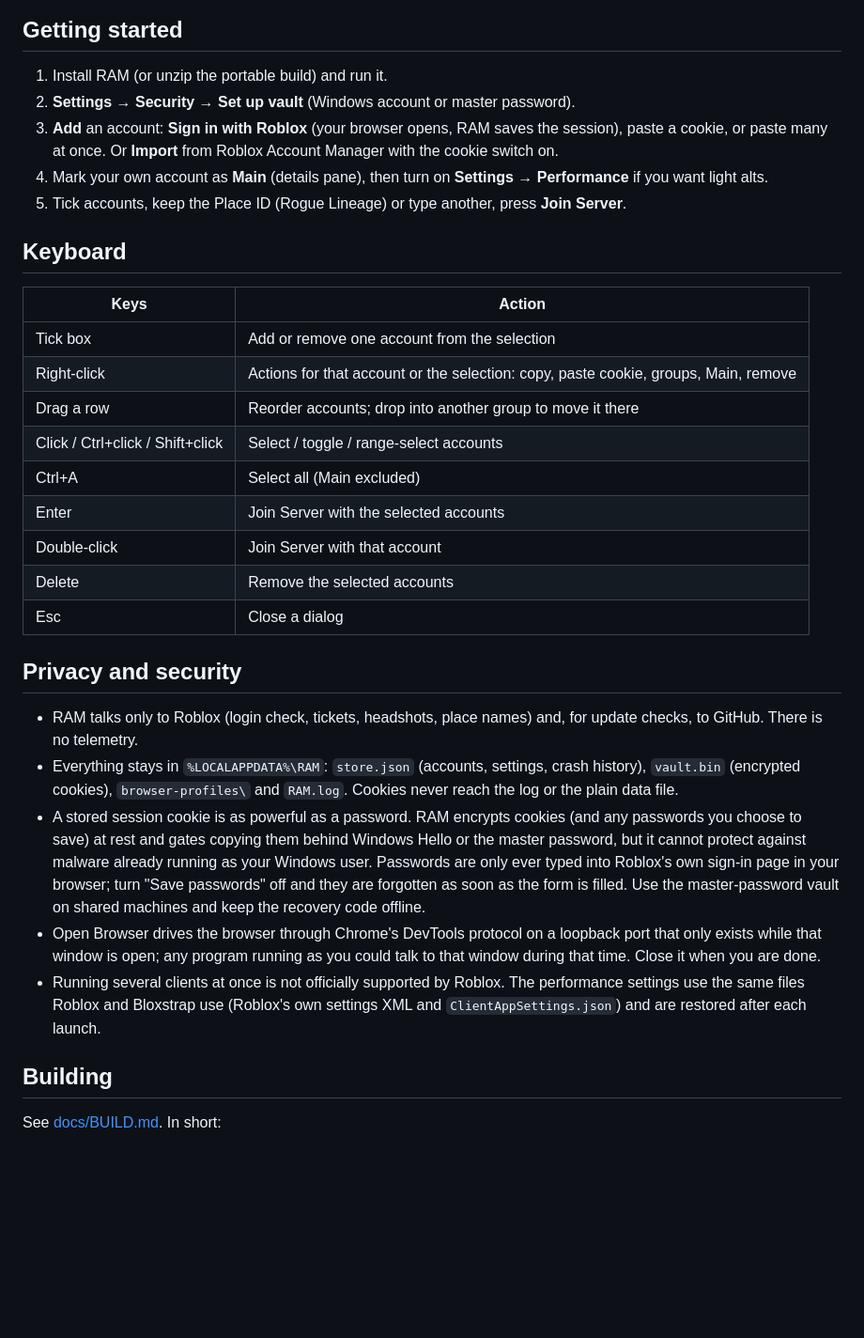
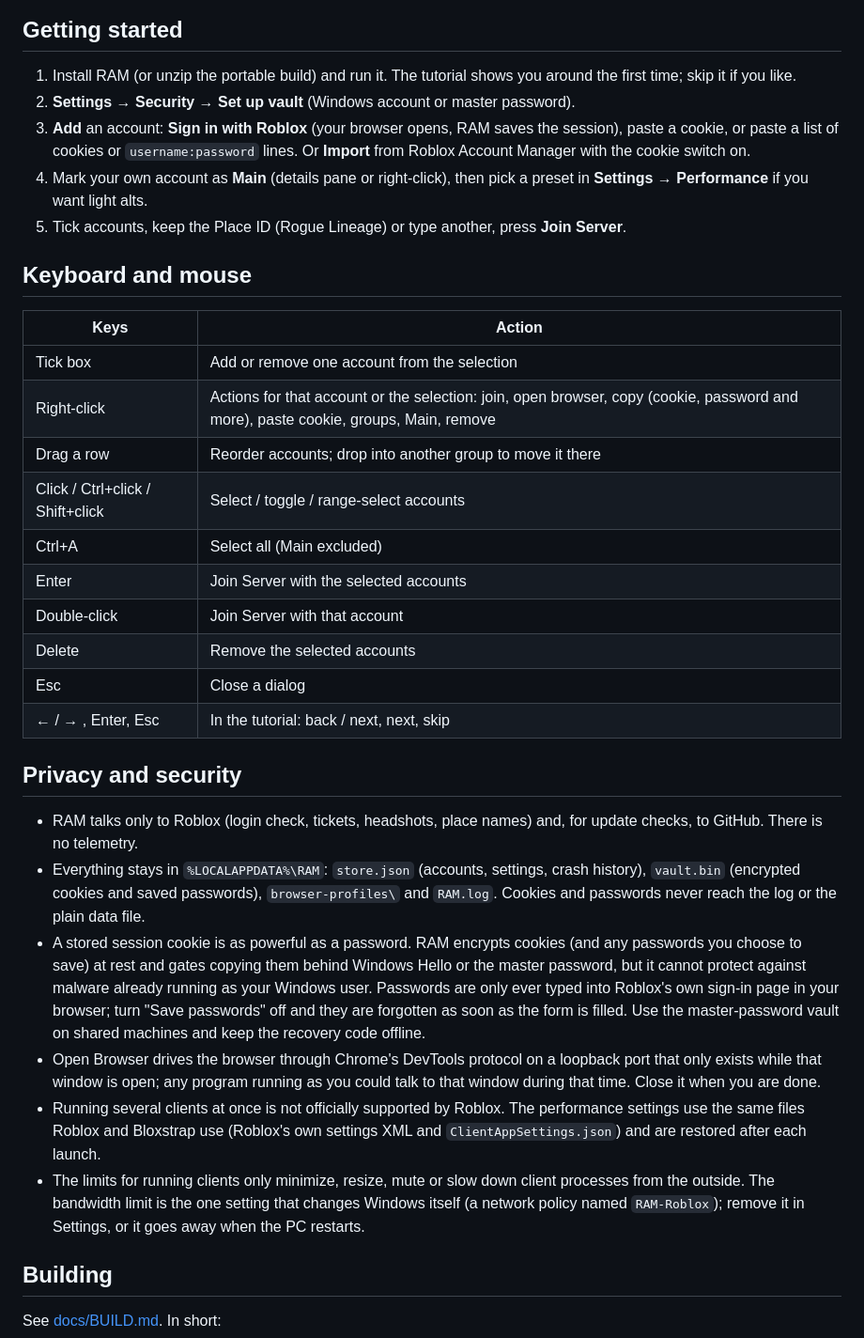
Before and after one commit to percosz/RAM, a Markdown page: README.md, the part around one of its changes. Shown at 94% size. GitHub-like rendering; blank space fills up the shorter version.

```diff
--- a/README.md
+++ b/README.md
@@ -102,22 +122,24 @@ auto-updater verifies every update against RAM's own release signature.
 
 ## Getting started
 
-1. Install RAM (or unzip the portable build) and run it.
+1. Install RAM (or unzip the portable build) and run it. The tutorial shows
+   you around the first time; skip it if you like.
 2. **Settings → Security → Set up vault** (Windows account or master password).
 3. **Add** an account: **Sign in with Roblox** (your browser opens, RAM saves
-   the session), paste a cookie, or paste many at once. Or **Import** from
-   Roblox Account Manager with the cookie switch on.
-4. Mark your own account as **Main** (details pane), then turn on
-   **Settings → Performance** if you want light alts.
+   the session), paste a cookie, or paste a list of cookies or
+   `username:password` lines. Or **Import** from Roblox Account Manager with
+   the cookie switch on.
+4. Mark your own account as **Main** (details pane or right-click), then pick
+   a preset in **Settings → Performance** if you want light alts.
 5. Tick accounts, keep the Place ID (Rogue Lineage) or type another, press
    **Join Server**.
 
-## Keyboard
+## Keyboard and mouse
 
 | Keys | Action |
 |---|---|
 | Tick box | Add or remove one account from the selection |
-| Right-click | Actions for that account or the selection: copy, paste cookie, groups, Main, remove |
+| Right-click | Actions for that account or the selection: join, open browser, copy (cookie, password and more), paste cookie, groups, Main, remove |
 | Drag a row | Reorder accounts; drop into another group to move it there |
 | Click / Ctrl+click / Shift+click | Select / toggle / range-select accounts |
 | Ctrl+A | Select all (Main excluded) |
@@ -125,22 +147,23 @@ auto-updater verifies every update against RAM's own release signature.
 | Double-click | Join Server with that account |
 | Delete | Remove the selected accounts |
 | Esc | Close a dialog |
+| ← / → , Enter, Esc | In the tutorial: back / next, next, skip |
 
 ## Privacy and security
 
 - RAM talks only to Roblox (login check, tickets, headshots, place names)
   and, for update checks, to GitHub. There is no telemetry.
 - Everything stays in `%LOCALAPPDATA%\RAM`: `store.json` (accounts, settings,
-  crash history), `vault.bin` (encrypted cookies), `browser-profiles\` and
-  `RAM.log`. Cookies never reach the log or the plain data file.
+  crash history), `vault.bin` (encrypted cookies and saved passwords),
+  `browser-profiles\` and `RAM.log`. Cookies and passwords never reach the
+  log or the plain data file.
 - A stored session cookie is as powerful as a password. RAM encrypts cookies
   (and any passwords you choose to save) at rest and gates copying them behind
   Windows Hello or the master password, but it cannot protect against malware
   already running as your Windows user. Passwords are only ever typed into
   Roblox's own sign-in page in your browser; turn "Save passwords" off and
-  they are forgotten as soon as the form is filled. Use
-  the master-password vault on shared machines and keep the recovery code
-  offline.
+  they are forgotten as soon as the form is filled. Use the master-password
+  vault on shared machines and keep the recovery code offline.
 - Open Browser drives the browser through Chrome's DevTools protocol on a
   loopback port that only exists while that window is open; any program
   running as you could talk to that window during that time. Close it when
@@ -149,6 +172,10 @@ auto-updater verifies every update against RAM's own release signature.
   performance settings use the same files Roblox and Bloxstrap use (Roblox's
   own settings XML and `ClientAppSettings.json`) and are restored after each
   launch.
+- The limits for running clients only minimize, resize, mute or slow down
+  client processes from the outside. The bandwidth limit is the one setting
+  that changes Windows itself (a network policy named `RAM-Roblox`); remove
+  it in Settings, or it goes away when the PC restarts.
 
 ## Building
 
```
Also changed, not shown: other parts of README.md (+49 -29 lines), docs/screenshot-tutorial.png (added).
